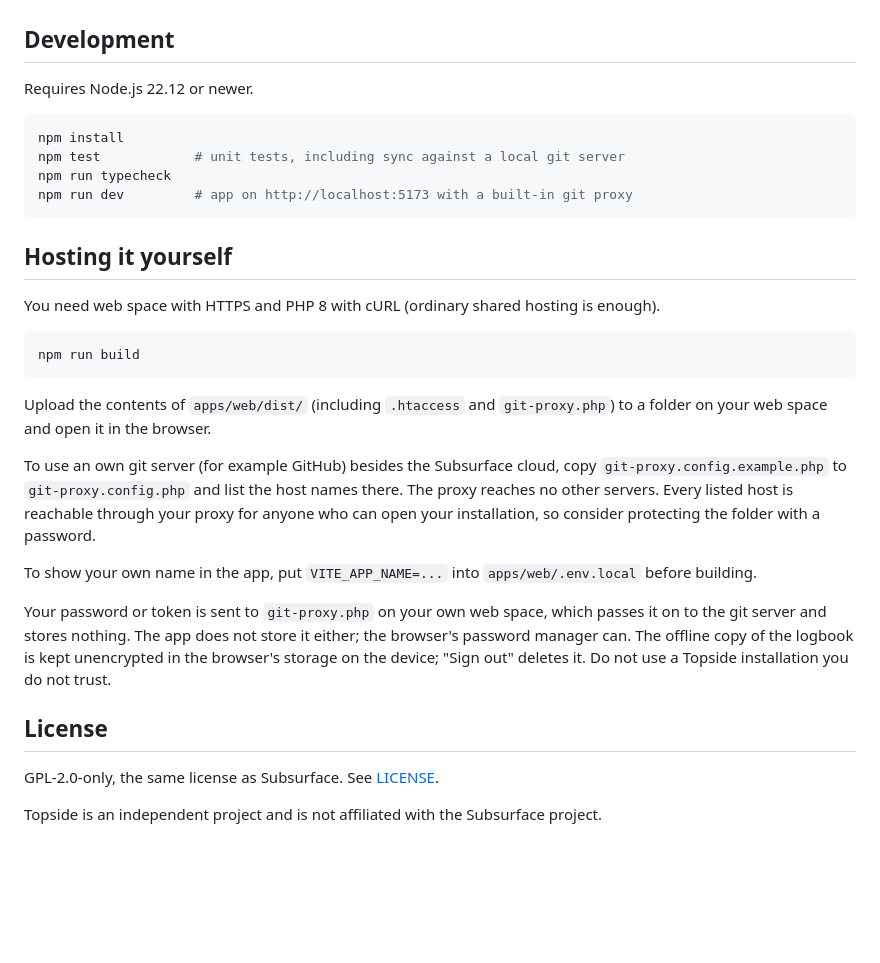
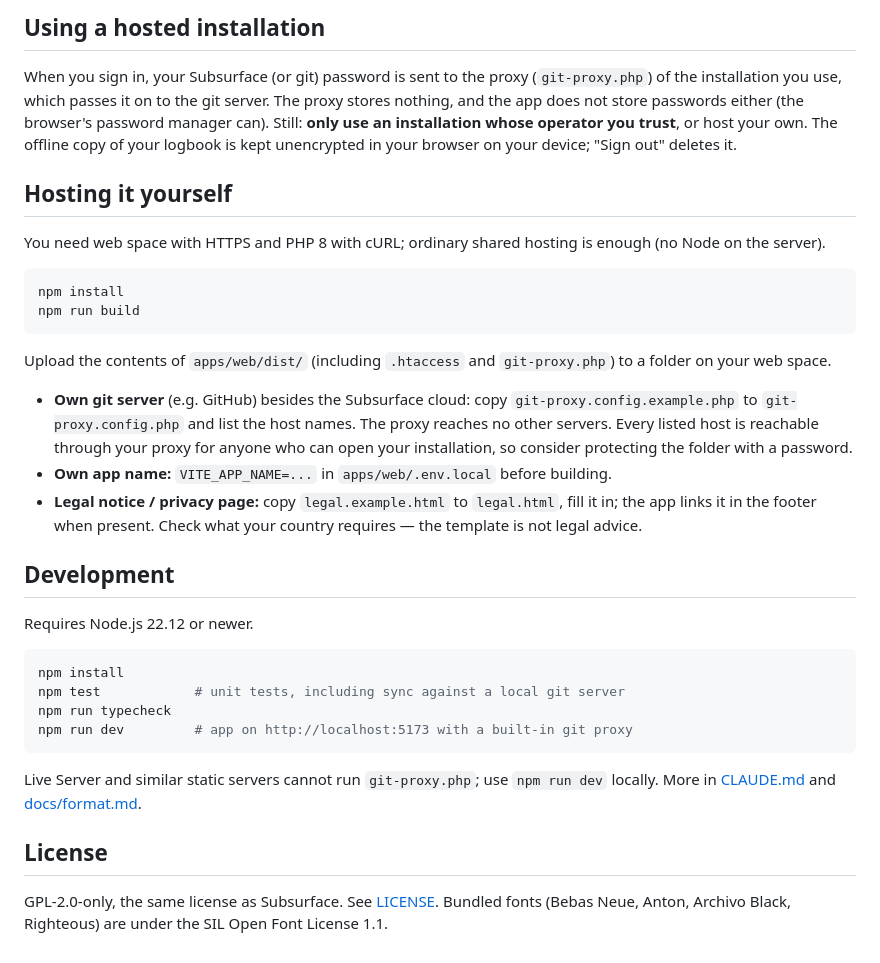
Before and after one commit to oachkatzalschwoaf/subsurface_web, a Markdown page: README.md, the part around one of its changes. GitHub-like rendering; blank space fills up the shorter version.

````diff
--- a/README.md
+++ b/README.md
@@ -36,3 +68,32 @@ stuck in Garmin Connect until you are back at a PC. Topside closes that gap.
+## Using a hosted installation
+
+When you sign in, your Subsurface (or git) password is sent to the proxy (`git-proxy.php`) of the
+installation you use, which passes it on to the git server. The proxy stores nothing, and the app
+does not store passwords either (the browser's password manager can). Still: **only use an
+installation whose operator you trust**, or host your own. The offline copy of your logbook is kept
+unencrypted in your browser on your device; "Sign out" deletes it.
+
+## Hosting it yourself
+
+You need web space with HTTPS and PHP 8 with cURL; ordinary shared hosting is enough (no Node on the
+server).
+
+```bash
+npm install
+npm run build
+```
+
+Upload the contents of `apps/web/dist/` (including `.htaccess` and `git-proxy.php`) to a folder on
+your web space.
+
+- **Own git server** (e.g. GitHub) besides the Subsurface cloud: copy `git-proxy.config.example.php`
+  to `git-proxy.config.php` and list the host names. The proxy reaches no other servers. Every listed
+  host is reachable through your proxy for anyone who can open your installation, so consider
+  protecting the folder with a password.
+- **Own app name:** `VITE_APP_NAME=...` in `apps/web/.env.local` before building.
+- **Legal notice / privacy page:** copy `legal.example.html` to `legal.html`, fill it in; the app
+  links it in the footer when present. Check what your country requires — the template is not legal
+  advice.
 
 ## Development
 
@@ -45,32 +106,10 @@ npm run typecheck
 npm run dev         # app on http://localhost:5173 with a built-in git proxy
 ```
 
-## Hosting it yourself
-
-You need web space with HTTPS and PHP 8 with cURL (ordinary shared hosting is enough).
-
-```bash
-npm run build
-```
-
-Upload the contents of `apps/web/dist/` (including `.htaccess` and `git-proxy.php`) to a folder
-on your web space and open it in the browser.
-
-To use an own git server (for example GitHub) besides the Subsurface cloud, copy
-`git-proxy.config.example.php` to `git-proxy.config.php` and list the host names there. The
-proxy reaches no other servers. Every listed host is reachable through your proxy for anyone who
-can open your installation, so consider protecting the folder with a password.
-
-To show your own name in the app, put `VITE_APP_NAME=...` into `apps/web/.env.local` before
-building.
-
-Your password or token is sent to `git-proxy.php` on your own web space, which passes it on to the
-git server and stores nothing. The app does not store it either; the browser's password manager
-can. The offline copy of the logbook is kept unencrypted in the browser's storage on the device;
-"Sign out" deletes it. Do not use a Topside installation you do not trust.
+Live Server and similar static servers cannot run `git-proxy.php`; use `npm run dev` locally.
+More in [CLAUDE.md](CLAUDE.md) and [docs/format.md](docs/format.md).
 
 ## License
 
-GPL-2.0-only, the same license as Subsurface. See [LICENSE](LICENSE).
-
-Topside is an independent project and is not affiliated with the Subsurface project.
+GPL-2.0-only, the same license as Subsurface. See [LICENSE](LICENSE). Bundled fonts (Bebas Neue,
+Anton, Archivo Black, Righteous) are under the SIL Open Font License 1.1.
````
Also changed, not shown: other parts of README.md (+54 -22 lines), docs/images/dive.png (added), docs/images/share-photo-2.png (added), docs/images/share-photo.png (added), 16 other files.
